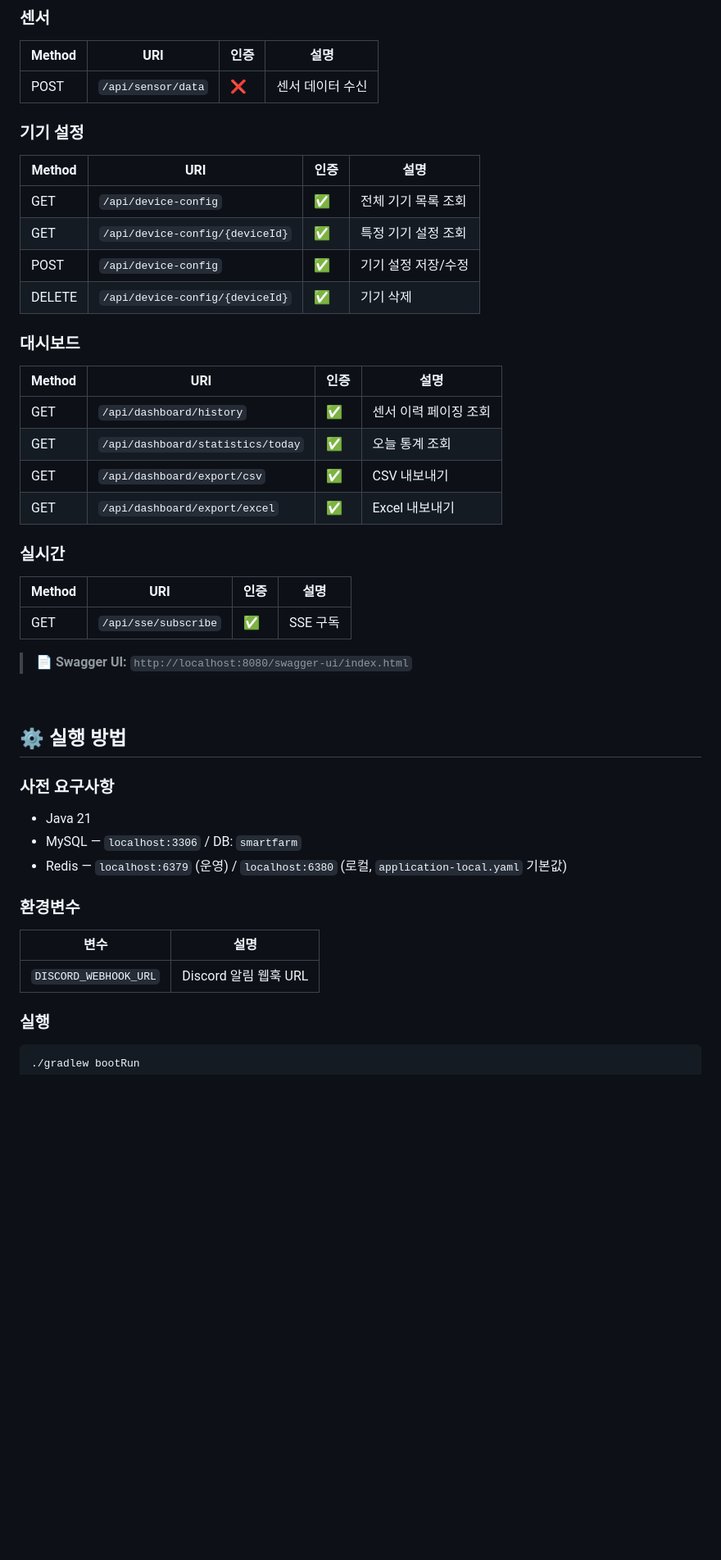
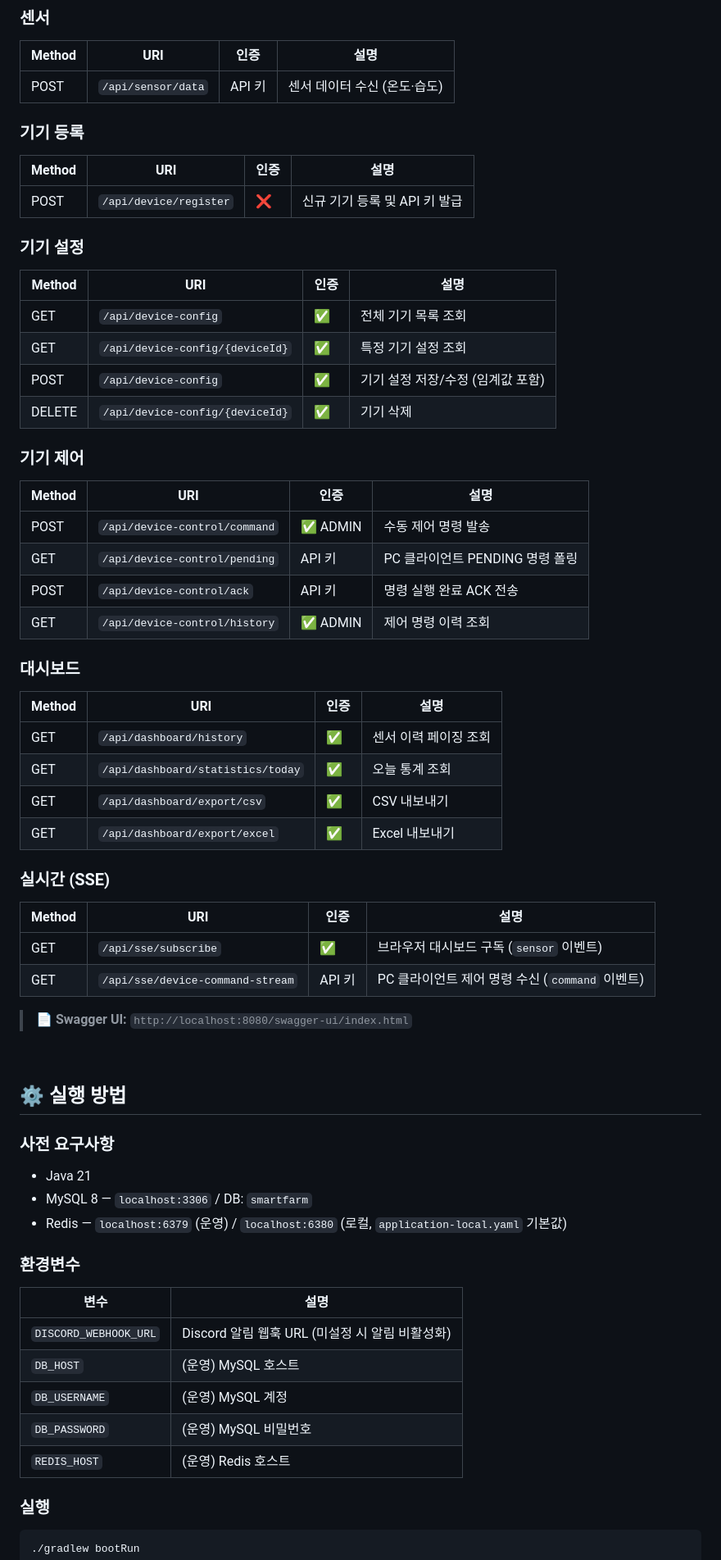
Before and after one commit to luma200ok/smartfarm, a Markdown page: README.md, the part around one of its changes. Shown at 82% size. Drawn GitHub-style; blank space fills up the shorter version.

Commit message:
docs: README 업데이트 — 온도·습도 리팩토링, 자동 제어, SSE 이중 채널, Flyway, 센서 에이전트 반영

````diff
--- a/README.md
+++ b/README.md
@@ -131,15 +172,28 @@
 ### 센서
 | Method | URI | 인증 | 설명 |
 |--------|-----|------|------|
-| POST | `/api/sensor/data` | ❌ | 센서 데이터 수신 |
+| POST | `/api/sensor/data` | API 키 | 센서 데이터 수신 (온도·습도) |
+
+### 기기 등록
+| Method | URI | 인증 | 설명 |
+|--------|-----|------|------|
+| POST | `/api/device/register` | ❌ | 신규 기기 등록 및 API 키 발급 |
 
 ### 기기 설정
 | Method | URI | 인증 | 설명 |
 |--------|-----|------|------|
 | GET | `/api/device-config` | ✅ | 전체 기기 목록 조회 |
 | GET | `/api/device-config/{deviceId}` | ✅ | 특정 기기 설정 조회 |
-| POST | `/api/device-config` | ✅ | 기기 설정 저장/수정 |
+| POST | `/api/device-config` | ✅ | 기기 설정 저장/수정 (임계값 포함) |
 | DELETE | `/api/device-config/{deviceId}` | ✅ | 기기 삭제 |
+
+### 기기 제어
+| Method | URI | 인증 | 설명 |
+|--------|-----|------|------|
+| POST | `/api/device-control/command` | ✅ ADMIN | 수동 제어 명령 발송 |
+| GET | `/api/device-control/pending` | API 키 | PC 클라이언트 PENDING 명령 폴링 |
+| POST | `/api/device-control/ack` | API 키 | 명령 실행 완료 ACK 전송 |
+| GET | `/api/device-control/history` | ✅ ADMIN | 제어 명령 이력 조회 |
 
 ### 대시보드
 | Method | URI | 인증 | 설명 |
@@ -149,10 +203,11 @@
 | GET | `/api/dashboard/export/csv` | ✅ | CSV 내보내기 |
 | GET | `/api/dashboard/export/excel` | ✅ | Excel 내보내기 |
 
-### 실시간
+### 실시간 (SSE)
 | Method | URI | 인증 | 설명 |
 |--------|-----|------|------|
-| GET | `/api/sse/subscribe` | ✅ | SSE 구독 |
+| GET | `/api/sse/subscribe` | ✅ | 브라우저 대시보드 구독 (`sensor` 이벤트) |
+| GET | `/api/sse/device-command-stream` | API 키 | PC 클라이언트 제어 명령 수신 (`command` 이벤트) |
 
 > 📄 **Swagger UI:** `http://localhost:8080/swagger-ui/index.html`
 
@@ -162,13 +217,17 @@
 
 ### 사전 요구사항
 * Java 21
-* MySQL — `localhost:3306` / DB: `smartfarm`
+* MySQL 8 — `localhost:3306` / DB: `smartfarm`
 * Redis — `localhost:6379` (운영) / `localhost:6380` (로컬, `application-local.yaml` 기본값)
 
 ### 환경변수
 | 변수 | 설명 |
 |------|------|
-| `DISCORD_WEBHOOK_URL` | Discord 알림 웹훅 URL |
+| `DISCORD_WEBHOOK_URL` | Discord 알림 웹훅 URL (미설정 시 알림 비활성화) |
+| `DB_HOST` | (운영) MySQL 호스트 |
+| `DB_USERNAME` | (운영) MySQL 계정 |
+| `DB_PASSWORD` | (운영) MySQL 비밀번호 |
+| `REDIS_HOST` | (운영) Redis 호스트 |
 
 ### 실행
 ```bash
````
Also changed, not shown: other parts of README.md (+88 -11 lines).
